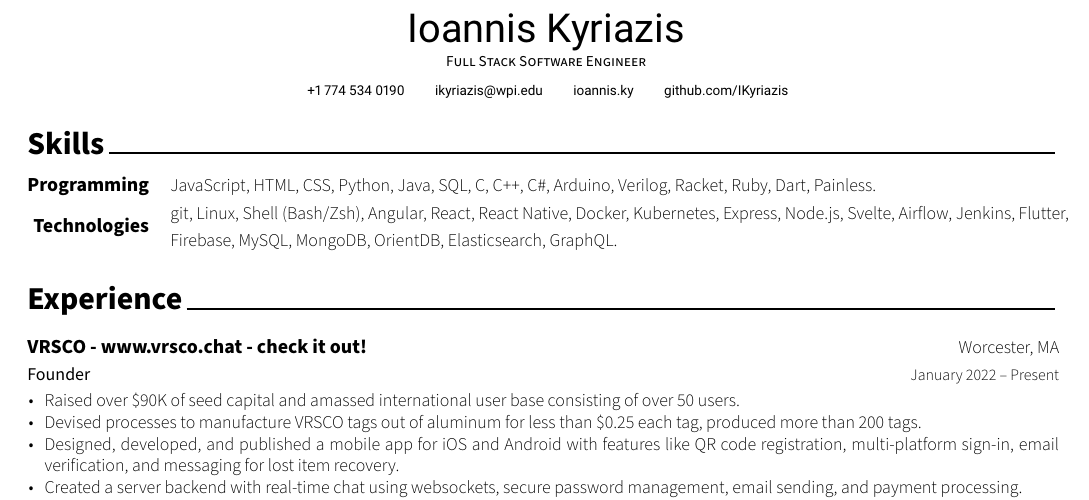
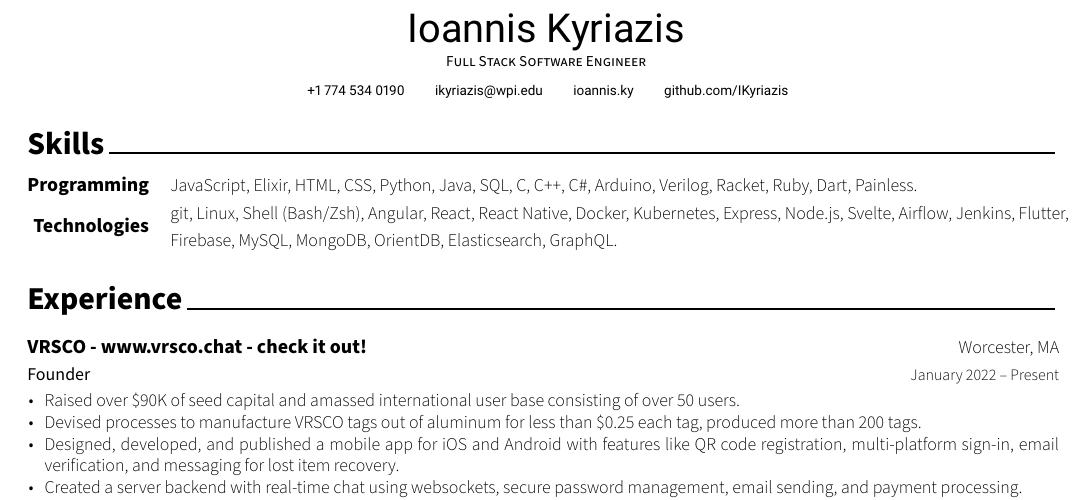
Before and after one commit to IKyriazis/resume, a LaTeX CV (resume.tex, which reads cv/skills.tex): part of the page, cut so that both start at the same text. Compiled offline with XeLaTeX.

Commit message:
add elixir as lang

```diff
--- a/cv/skills.tex
+++ b/cv/skills.tex
@@ -12,7 +12,7 @@
 %---------------------------------------------------------
   \cvskill
     {Programming} % Category
-    {JavaScript, HTML, CSS, Python, Java, SQL, C, C++, C\#,  Arduino, Verilog, Racket, Ruby, Dart, Painless.} % Skills
+    {JavaScript, Elixir, HTML, CSS, Python, Java, SQL, C, C++, C\#,  Arduino, Verilog, Racket, Ruby, Dart, Painless.} % Skills
 
 %---------------------------------------------------------
   \cvskill
```
